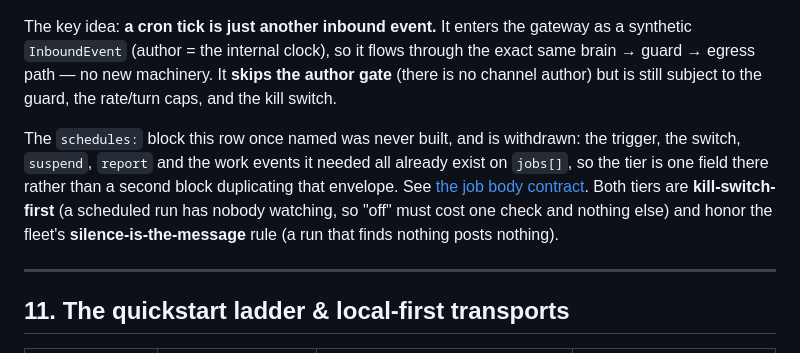
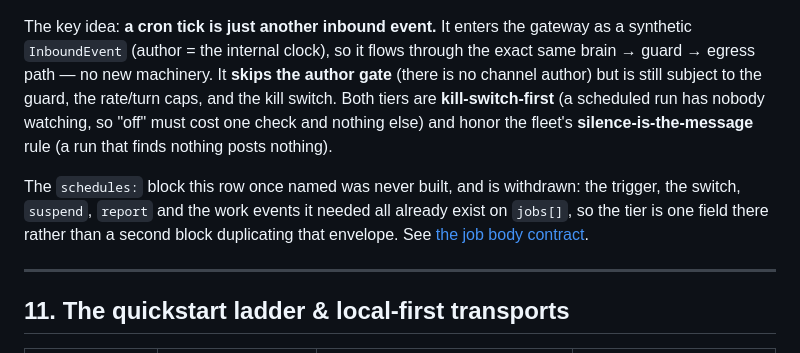
Before and after one commit to sageox/agent-toolkit, a Markdown page: docs/design/2026-08-12-multi-surface-agent-toolkit-design.md, the part around the change. Drawn GitHub-style.

```diff
--- a/docs/design/2026-08-12-multi-surface-agent-toolkit-design.md
+++ b/docs/design/2026-08-12-multi-surface-agent-toolkit-design.md
@@ -826,16 +826,16 @@ The key idea: **a cron tick is just another inbound event.** It enters the
 gateway as a synthetic `InboundEvent` (author = the internal clock), so it flows
 through the exact same brain → guard → egress path — no new machinery. It
 **skips the author gate** (there is no channel author) but is still subject to the
-guard, the rate/turn caps, and the kill switch.
+guard, the rate/turn caps, and the kill switch. Both tiers are
+**kill-switch-first** (a scheduled run has nobody watching, so "off" must cost one
+check and nothing else) and honor the fleet's **silence-is-the-message** rule (a
+run that finds nothing posts nothing).
 
 The `schedules:` block this row once named was never built, and is withdrawn: the
 trigger, the switch, `suspend`, `report` and the work events it needed all already
 exist on `jobs[]`, so the tier is one field there rather than a second block
 duplicating that envelope. See
-[the job body contract](../job-contract.md#a-job-that-is-a-turn). Both tiers are
-**kill-switch-first** (a scheduled run has nobody watching, so "off" must cost one
-check and nothing else) and honor the fleet's **silence-is-the-message** rule (a
-run that finds nothing posts nothing).
+[the job body contract](../job-contract.md#a-job-that-is-a-turn).
 
 ---
 
```
Also changed, not shown: docs/deployment-contract.md (+10 -1 lines), docs/design/2026-08-19-jobs-rfc.md (+6 -4 lines).
